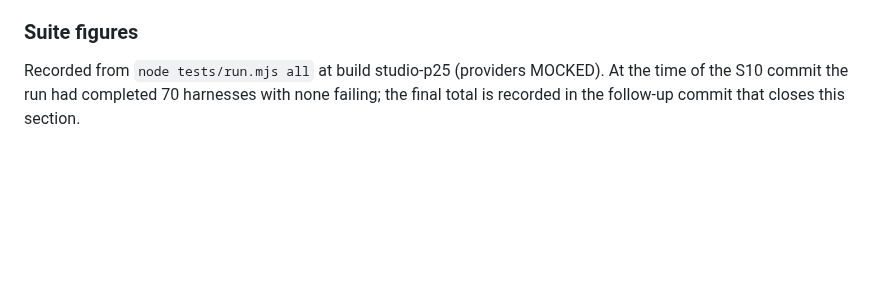
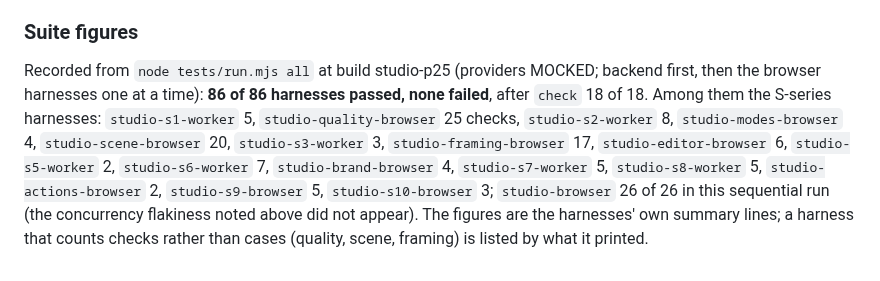
Before and after one commit to heshan-reporting/Axiom, a Markdown page: CREATIVE-STUDIO.md, the part around the change. GitHub-like rendering; blank space fills up the shorter version.

Commit message:
Studio S10 report: the full suite's figures (86 of 86 harnesses passed)
Co-Authored-By: Claude Fable 5.1 <noreply@anthropic.com>
Claude-Session: https://claude.ai/code/session_01NFtcC2oxwL4auhFprTyKGq

```diff
--- a/CREATIVE-STUDIO.md
+++ b/CREATIVE-STUDIO.md
@@ -1052,6 +1052,12 @@ model answers. The renderer and the page run in real Chromium.
 
 ### Suite figures
 
-Recorded from `node tests/run.mjs all` at build studio-p25 (providers MOCKED). At the time of the S10
-commit the run had completed 70 harnesses with none failing; the final total is recorded in the follow-up
-commit that closes this section.
+Recorded from `node tests/run.mjs all` at build studio-p25 (providers MOCKED; backend first, then the browser
+harnesses one at a time): **86 of 86 harnesses passed, none failed**, after `check` 18 of 18. Among them the
+S-series harnesses: `studio-s1-worker` 5, `studio-quality-browser` 25 checks, `studio-s2-worker` 8,
+`studio-modes-browser` 4, `studio-scene-browser` 20, `studio-s3-worker` 3, `studio-framing-browser` 17,
+`studio-editor-browser` 6, `studio-s5-worker` 2, `studio-s6-worker` 7, `studio-brand-browser` 4,
+`studio-s7-worker` 5, `studio-s8-worker` 5, `studio-actions-browser` 2, `studio-s9-browser` 5,
+`studio-s10-browser` 3; `studio-browser` 26 of 26 in this sequential run (the concurrency flakiness noted
+above did not appear). The figures are the harnesses' own summary lines; a harness that counts checks rather
+than cases (quality, scene, framing) is listed by what it printed.
```
